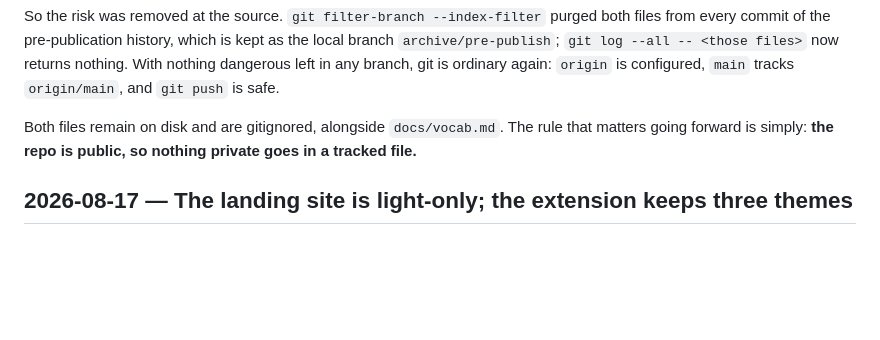
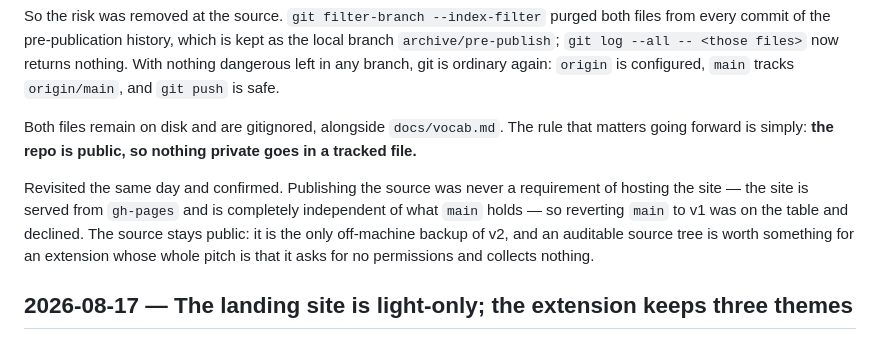
Before and after one commit to TechNerdXp/resistor, a Markdown page: docs/decisions.md, the part around the change. Drawn GitHub-style; blank space fills up the shorter version.

Commit message:
docs: note that publishing the source was revisited and confirmed
Co-Authored-By: Claude Opus 5 <noreply@anthropic.com>

```diff
--- a/docs/decisions.md
+++ b/docs/decisions.md
@@ -102,6 +102,12 @@ dangerous left in any branch, git is ordinary again: `origin` is configured, `ma
 Both files remain on disk and are gitignored, alongside `docs/vocab.md`. The rule that matters
 going forward is simply: **the repo is public, so nothing private goes in a tracked file.**
 
+Revisited the same day and confirmed. Publishing the source was never a requirement of hosting
+the site — the site is served from `gh-pages` and is completely independent of what `main`
+holds — so reverting `main` to v1 was on the table and declined. The source stays public: it
+is the only off-machine backup of v2, and an auditable source tree is worth something for an
+extension whose whole pitch is that it asks for no permissions and collects nothing.
+
 ## 2026-08-17 — The landing site is light-only; the extension keeps three themes
 `site/style.css` followed `prefers-color-scheme`, so a visitor on a dark desktop got a light
 OG preview card and then landed on a dark page. Every other public-facing asset is already
```
